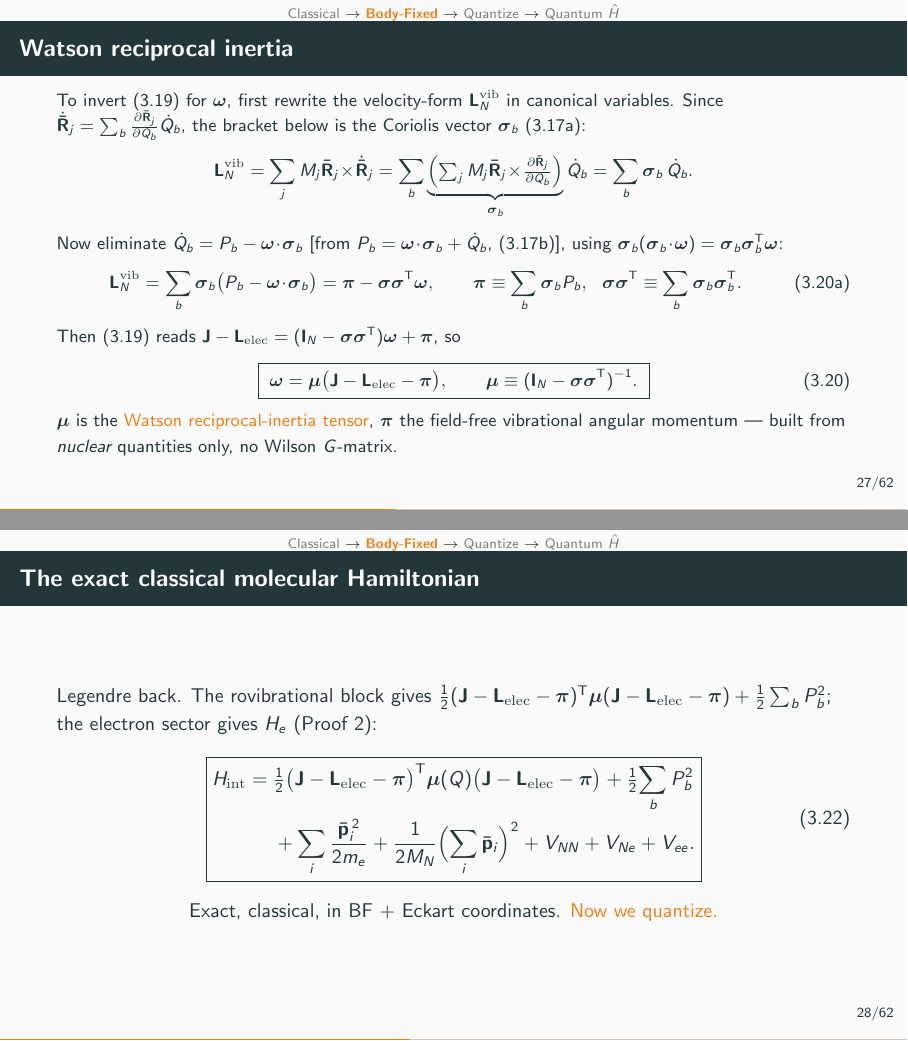
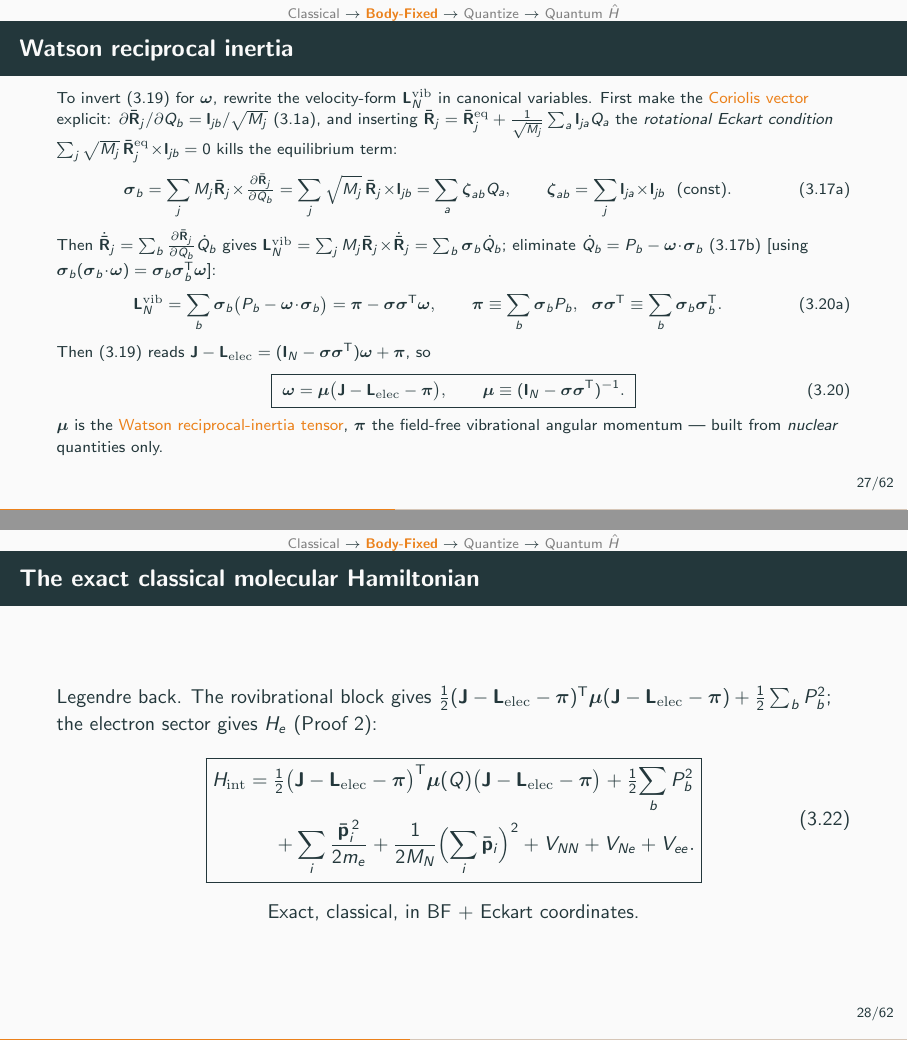
Before and after one commit to Chih-EnShen/full-molecular-Hamiltonian-quantization, LaTeX slides (slide/slide.tex): pages 30 and 31 of 66, joined at a grey line. Compiled offline with pdfLaTeX.

Commit message:
Slides: make sigma_b explicit on the Watson frame (l_jb + rotational Eckart)
On the "Watson reciprocal inertia" frame, expand the Coriolis-vector
definition: sigma_b = sum_j M_j R_j x dR_j/dQ_b = sum_j sqrt(M_j) R_j
x l_jb (using dR_j/dQ_b = l_jb/sqrt(M_j)), then insert the mode
expansion and apply the rotational Eckart condition
sum_j sqrt(M_j) R_j^eq x l_jb = 0 to kill the equilibrium term, giving
sigma_b = sum_a zeta_ab Q_a with constant zeta_ab = sum_j l_ja x l_jb
(3.17a). The L_N^vib -> pi - sigma sigma^T omega -> Watson mu inversion
then follows as before. Frame set \footnotesize to fit; no overflow.

Co-Authored-By: Claude Opus 4.8 (1M context) <noreply@anthropic.com>

```diff
--- a/slide/slide.tex
+++ b/slide/slide.tex
@@ -408,14 +408,14 @@ Combining (3.16) and (3.18), the electronic and mass-polarization inertias cance
 
 \begin{frame}{Watson reciprocal inertia}
 \setstage{2}
-\small
-To invert (3.19) for $\boldsymbol\omega$, first rewrite the velocity-form $\mathbf L_N^{\mathrm{vib}}$ in canonical variables. Since $\dot{\bar{\mathbf R}}_j=\sum_b\tfrac{\partial\bar{\mathbf R}_j}{\partial Q_b}\dot Q_b$, the bracket below is the Coriolis vector $\boldsymbol\sigma_b$ (3.17a):
+\footnotesize
+To invert (3.19) for $\boldsymbol\omega$, rewrite the velocity-form $\mathbf L_N^{\mathrm{vib}}$ in canonical variables. First make the \alert{Coriolis vector} explicit: $\partial\bar{\mathbf R}_j/\partial Q_b=\mathbf l_{jb}/\sqrt{M_j}$ (3.1a), and inserting $\bar{\mathbf R}_j=\bar{\mathbf R}_j^{\mathrm{eq}}+\tfrac1{\sqrt{M_j}}\sum_a\mathbf l_{ja}Q_a$ the \emph{rotational Eckart condition} $\sum_j\sqrt{M_j}\,\bar{\mathbf R}_j^{\mathrm{eq}}\!\times\!\mathbf l_{jb}=0$ kills the equilibrium term:
 \begin{equation*}
-\mathbf L_N^{\mathrm{vib}}=\sum_j M_j\bar{\mathbf R}_j\!\times\!\dot{\bar{\mathbf R}}_j
-=\sum_b\underbrace{\Bigl(\textstyle\sum_j M_j\bar{\mathbf R}_j\!\times\!\tfrac{\partial\bar{\mathbf R}_j}{\partial Q_b}\Bigr)}_{\boldsymbol\sigma_b}\dot Q_b
-=\sum_b\boldsymbol\sigma_b\,\dot Q_b .
+\boldsymbol\sigma_b=\sum_j M_j\bar{\mathbf R}_j\!\times\!\tfrac{\partial\bar{\mathbf R}_j}{\partial Q_b}
+=\sum_j\sqrt{M_j}\,\bar{\mathbf R}_j\!\times\!\mathbf l_{jb}
+=\sum_a\boldsymbol\zeta_{ab}Q_a,\qquad \boldsymbol\zeta_{ab}=\sum_j\mathbf l_{ja}\!\times\!\mathbf l_{jb}\ \ (\text{const}). \tag{3.17a}
 \end{equation*}
-Now eliminate $\dot Q_b=P_b-\boldsymbol\omega\!\cdot\!\boldsymbol\sigma_b$ [from $P_b=\boldsymbol\omega\!\cdot\!\boldsymbol\sigma_b+\dot Q_b$, (3.17b)], using $\boldsymbol\sigma_b(\boldsymbol\sigma_b\!\cdot\!\boldsymbol\omega)=\boldsymbol\sigma_b\boldsymbol\sigma_b^{\mathsf T}\boldsymbol\omega$:
+Then $\dot{\bar{\mathbf R}}_j=\sum_b\tfrac{\partial\bar{\mathbf R}_j}{\partial Q_b}\dot Q_b$ gives $\mathbf L_N^{\mathrm{vib}}=\sum_j M_j\bar{\mathbf R}_j\!\times\!\dot{\bar{\mathbf R}}_j=\sum_b\boldsymbol\sigma_b\dot Q_b$; eliminate $\dot Q_b=P_b-\boldsymbol\omega\!\cdot\!\boldsymbol\sigma_b$ (3.17b) [using $\boldsymbol\sigma_b(\boldsymbol\sigma_b\!\cdot\!\boldsymbol\omega)=\boldsymbol\sigma_b\boldsymbol\sigma_b^{\mathsf T}\boldsymbol\omega$]:
 \begin{equation*}
 \mathbf L_N^{\mathrm{vib}}=\sum_b\boldsymbol\sigma_b\bigl(P_b-\boldsymbol\omega\!\cdot\!\boldsymbol\sigma_b\bigr)=\boldsymbol\pi-\boldsymbol\sigma\boldsymbol\sigma^{\mathsf T}\boldsymbol\omega,\qquad
 \boldsymbol\pi\equiv\sum_b\boldsymbol\sigma_bP_b,\ \ \boldsymbol\sigma\boldsymbol\sigma^{\mathsf T}\equiv\sum_b\boldsymbol\sigma_b\boldsymbol\sigma_b^{\mathsf T}. \tag{3.20a}
@@ -425,7 +425,7 @@ Then (3.19) reads $\mathbf J-\mathbf L_{\mathrm{elec}}=(\mathbf I_N-\boldsymbol\
 \boxed{\;\boldsymbol{\omega}=\boldsymbol{\mu}\bigl(\mathbf{J}-\mathbf{L}_{\mathrm{elec}}-\boldsymbol{\pi}\bigr),\qquad
 \boldsymbol{\mu}\equiv(\mathbf{I}_N-\boldsymbol{\sigma}\boldsymbol{\sigma}^{\mathsf T})^{-1}.\;}\tag{3.20}
 \end{equation*}
-$\boldsymbol\mu$ is the \alert{Watson reciprocal-inertia tensor}, $\boldsymbol\pi$ the field-free vibrational angular momentum --- built from \emph{nuclear} quantities only, no Wilson $G$-matrix.
+$\boldsymbol\mu$ is the \alert{Watson reciprocal-inertia tensor}, $\boldsymbol\pi$ the field-free vibrational angular momentum --- built from \emph{nuclear} quantities only.
 \end{frame}
 
 \begin{frame}{The exact classical molecular Hamiltonian}
@@ -438,7 +438,7 @@ H_{\mathrm{int}}=\;&\tfrac12\bigl(\mathbf{J}-\mathbf{L}_{\mathrm{elec}}-\boldsym
 &+\sum_i\frac{\bar{\mathbf p}_i^{\,2}}{2m_e}+\frac{1}{2M_N}\Bigl(\sum_i\bar{\mathbf p}_i\Bigr)^{2}+V_{NN}+V_{Ne}+V_{ee}.
 \end{aligned}}\tag{3.22}
 \end{equation*}
-\centering Exact, classical, in BF + Eckart coordinates. \alert{Now we quantize.}
+\centering Exact, classical, in BF + Eckart coordinates.
 \end{frame}
 
 % ==================================================================
```
Also changed, not shown: slide/slide.pdf.
